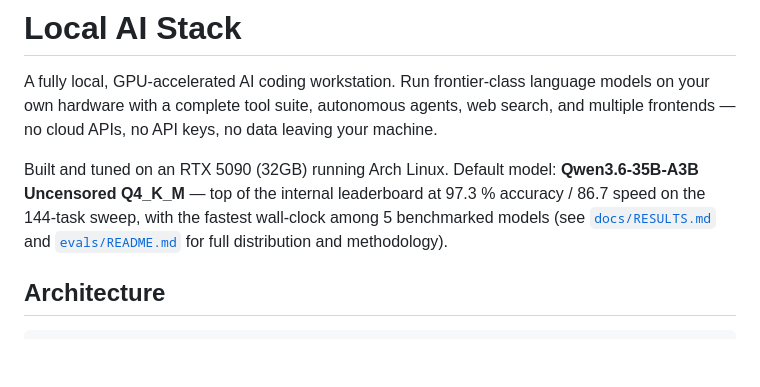
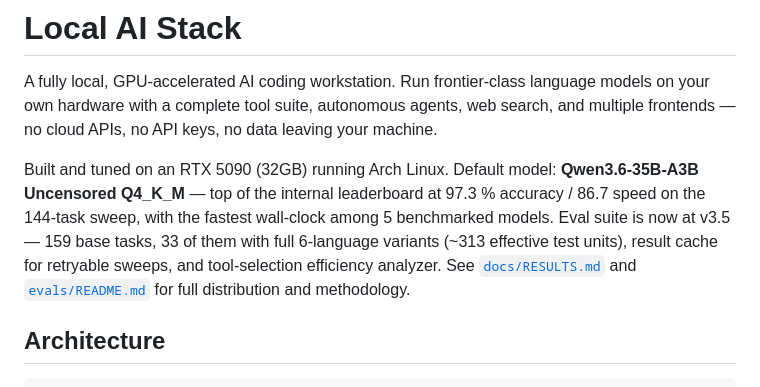
Before and after one commit to MaximilianKhan/openbeast, a Markdown page: README.md, the part around the change. Rendered like a GitHub page; blank space fills up the shorter version.

```diff
--- a/README.md
+++ b/README.md
@@ -2,7 +2,7 @@
 
 A fully local, GPU-accelerated AI coding workstation. Run frontier-class language models on your own hardware with a complete tool suite, autonomous agents, web search, and multiple frontends — no cloud APIs, no API keys, no data leaving your machine.
 
-Built and tuned on an RTX 5090 (32GB) running Arch Linux. Default model: **Qwen3.6-35B-A3B Uncensored Q4_K_M** — top of the internal leaderboard at 97.3 % accuracy / 86.7 speed on the 144-task sweep, with the fastest wall-clock among 5 benchmarked models (see [`docs/RESULTS.md`](docs/RESULTS.md) and [`evals/README.md`](evals/README.md) for full distribution and methodology).
+Built and tuned on an RTX 5090 (32GB) running Arch Linux. Default model: **Qwen3.6-35B-A3B Uncensored Q4_K_M** — top of the internal leaderboard at 97.3 % accuracy / 86.7 speed on the 144-task sweep, with the fastest wall-clock among 5 benchmarked models. Eval suite is now at v3.5 — 159 base tasks, 33 of them with full 6-language variants (~313 effective test units), result cache for retryable sweeps, and tool-selection efficiency analyzer. See [`docs/RESULTS.md`](docs/RESULTS.md) and [`evals/README.md`](evals/README.md) for full distribution and methodology.
 
 ## Architecture
 
```
Also changed, not shown: docs/TODO.md (+68 -15 lines).
